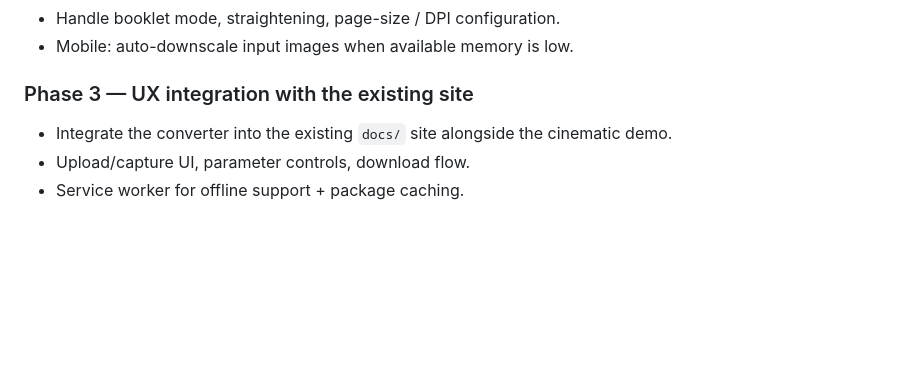
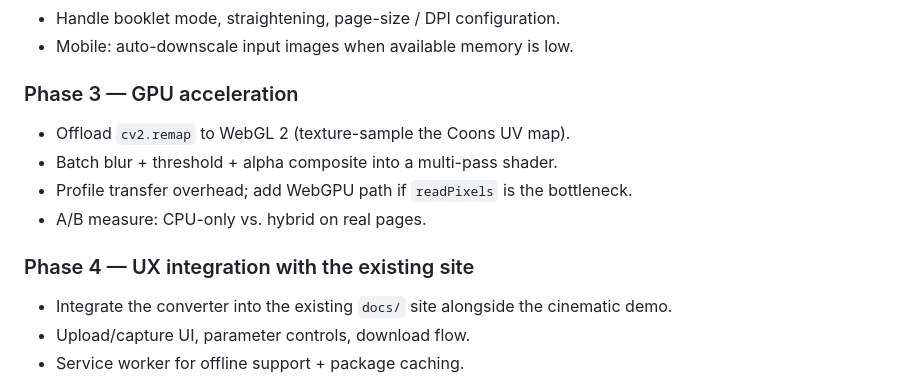
Before and after one commit to ReillyBova/clean-sheet, a Markdown page: design/03-live-integration.md, the part around one of its changes. Drawn GitHub-style; blank space fills up the shorter version.

```diff
--- a/design/03-live-integration.md
+++ b/design/03-live-integration.md
@@ -261,7 +362,15 @@ logic changes. Validate against the existing samples.
 - Handle booklet mode, straightening, page-size / DPI configuration.
 - Mobile: auto-downscale input images when available memory is low.
 
-### Phase 3 — UX integration with the existing site
+### Phase 3 — GPU acceleration
+
+- Offload `cv2.remap` to WebGL 2 (texture-sample the Coons UV map).
+- Batch blur + threshold + alpha composite into a multi-pass shader.
+- Profile transfer overhead; add WebGPU path if `readPixels` is the
+  bottleneck.
+- A/B measure: CPU-only vs. hybrid on real pages.
+
+### Phase 4 — UX integration with the existing site
 
 - Integrate the converter into the existing `docs/` site alongside the
   cinematic demo.
```
Also changed, not shown: other parts of design/03-live-integration.md (+102 -1 lines).
